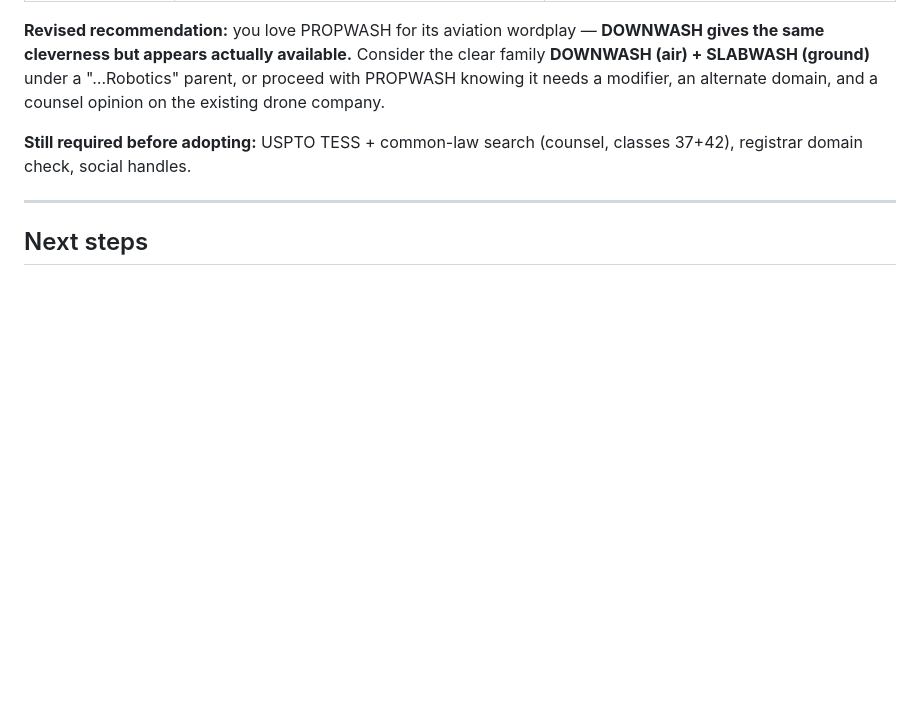
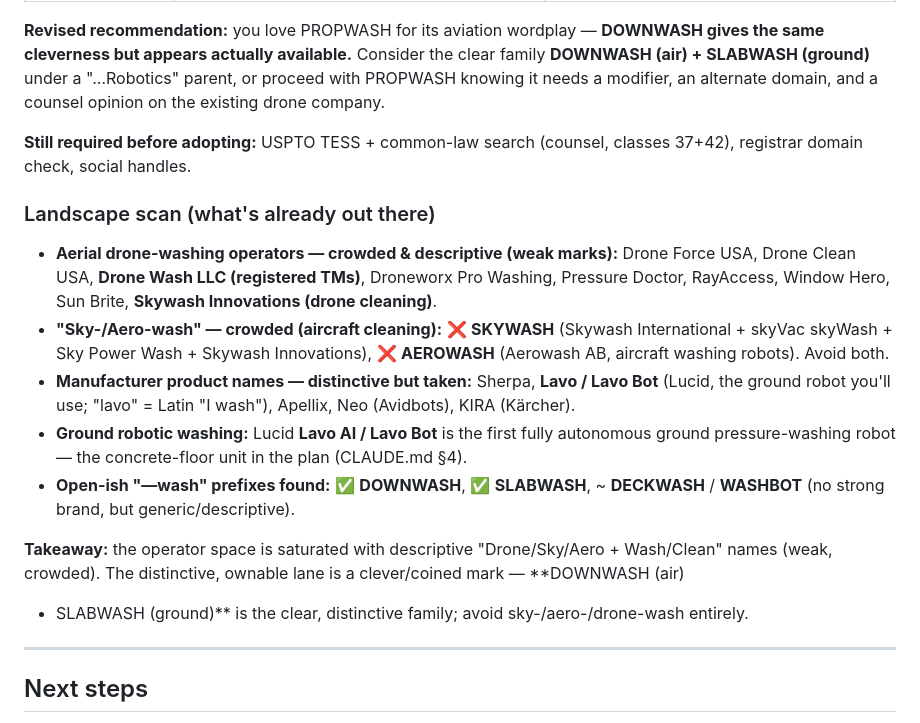
Before and after one commit to kjweinstein5-ops/Drone-cleaning, a Markdown page: docs/BRAND_NAMING.md, the part around the change. Rendered like a GitHub page; blank space fills up the shorter version.

Commit message:
docs: landscape scan of drone + ground-robot washing names
Mapped both segments. Aerial operator space is saturated with descriptive
Drone/Sky/Aero+Wash/Clean names (weak marks); SKYWASH and AEROWASH both
taken (aircraft cleaning, incl. a drone-cleaning operator). Manufacturer
product names (Sherpa, Lavo, Apellix, Neo, KIRA) are distinctive but
taken. DOWNWASH + SLABWASH remain the clear, distinctive, ownable family;
DECKWASH/WASHBOT open-ish but generic. Recommend avoiding sky/aero/drone-
wash entirely.

Co-Authored-By: Claude <noreply@anthropic.com>

```diff
--- a/docs/BRAND_NAMING.md
+++ b/docs/BRAND_NAMING.md
@@ -131,6 +131,24 @@ modifier, an alternate domain, and a counsel opinion on the existing drone compa
 **Still required before adopting:** USPTO TESS + common-law search (counsel, classes 37+42),
 registrar domain check, social handles.
 
+### Landscape scan (what's already out there)
+- **Aerial drone-washing operators — crowded & descriptive (weak marks):** Drone Force USA,
+  Drone Clean USA, **Drone Wash LLC (registered TMs)**, Droneworx Pro Washing, Pressure
+  Doctor, RayAccess, Window Hero, Sun Brite, **Skywash Innovations (drone cleaning)**.
+- **"Sky-/Aero-wash" — crowded (aircraft cleaning):** ❌ **SKYWASH** (Skywash International +
+  skyVac skyWash + Sky Power Wash + Skywash Innovations), ❌ **AEROWASH** (Aerowash AB, aircraft
+  washing robots). Avoid both.
+- **Manufacturer product names — distinctive but taken:** Sherpa, **Lavo / Lavo Bot** (Lucid,
+  the ground robot you'll use; "lavo" = Latin "I wash"), Apellix, Neo (Avidbots), KIRA (Kärcher).
+- **Ground robotic washing:** Lucid **Lavo AI / Lavo Bot** is the first fully autonomous
+  ground pressure-washing robot — the concrete-floor unit in the plan (CLAUDE.md §4).
+- **Open-ish "—wash" prefixes found:** ✅ **DOWNWASH**, ✅ **SLABWASH**, ~ **DECKWASH** /
+  **WASHBOT** (no strong brand, but generic/descriptive).
+
+**Takeaway:** the operator space is saturated with descriptive "Drone/Sky/Aero + Wash/Clean"
+names (weak, crowded). The distinctive, ownable lane is a clever/coined mark — **DOWNWASH (air)
++ SLABWASH (ground)** is the clear, distinctive family; avoid sky-/aero-/drone-wash entirely.
+
 ---
 
 ## Next steps
```
